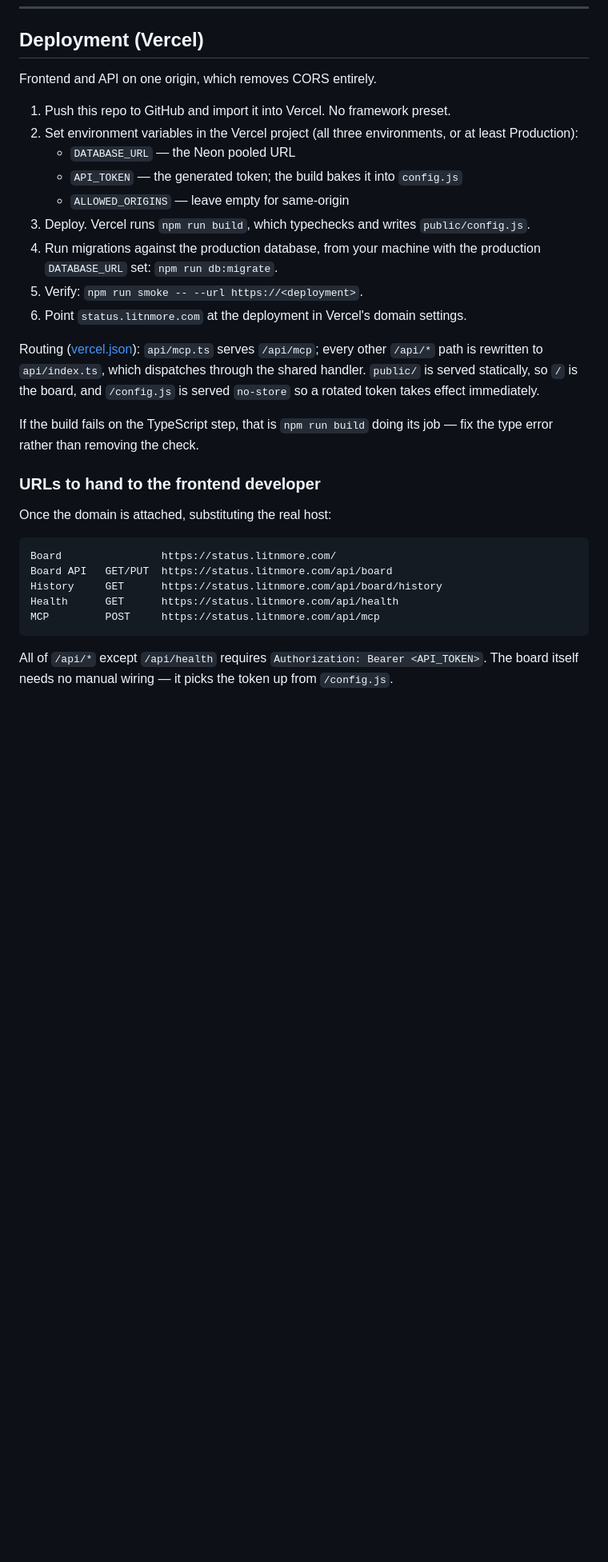
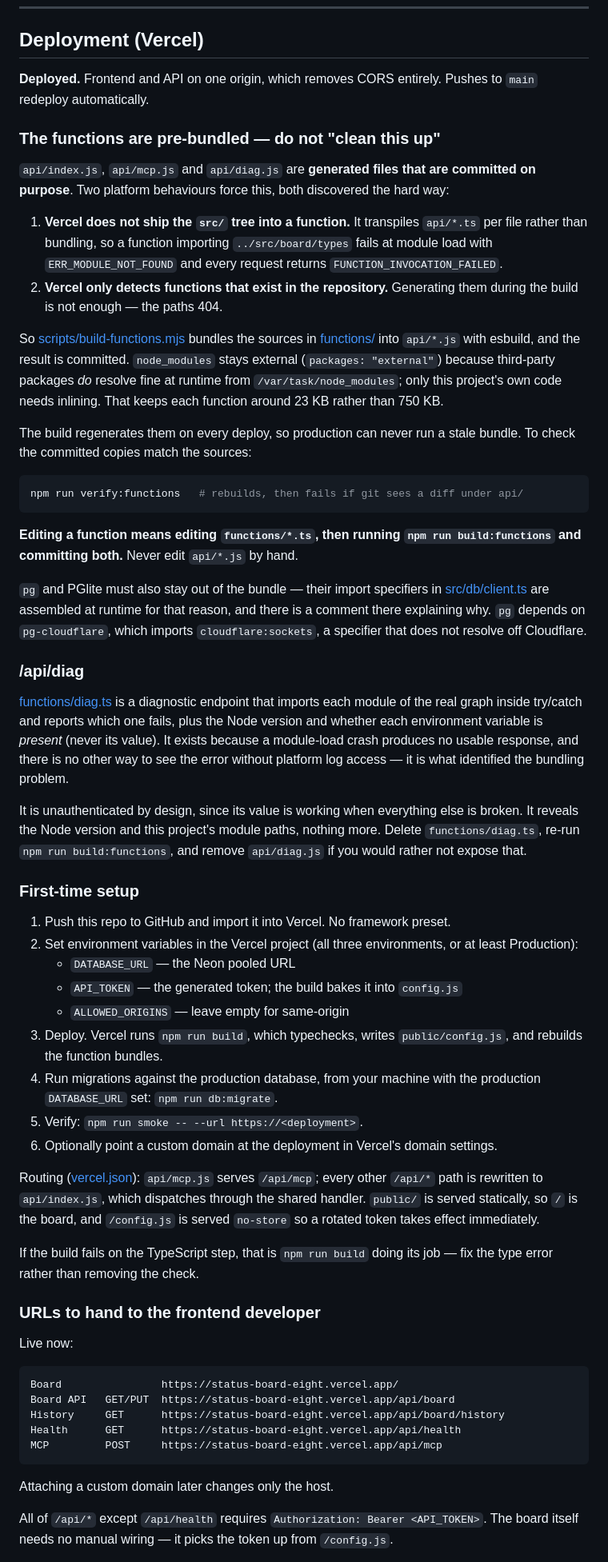
Before and after one commit to Georgekiama/status-board, a Markdown page: README.md, the part around one of its changes. Shown at 80% size. Drawn GitHub-style; blank space fills up the shorter version.

````diff
--- a/README.md
+++ b/README.md
@@ -374,7 +392,59 @@ board, so it is never less protected than the REST API.
 
 ## Deployment (Vercel)
 
-Frontend and API on one origin, which removes CORS entirely.
+**Deployed.** Frontend and API on one origin, which removes CORS entirely. Pushes
+to `main` redeploy automatically.
+
+### The functions are pre-bundled — do not "clean this up"
+
+`api/index.js`, `api/mcp.js` and `api/diag.js` are **generated files that are
+committed on purpose**. Two platform behaviours force this, both discovered the
+hard way:
+
+1. **Vercel does not ship the `src/` tree into a function.** It transpiles
+   `api/*.ts` per file rather than bundling, so a function importing
+   `../src/board/types` fails at module load with `ERR_MODULE_NOT_FOUND` and every
+   request returns `FUNCTION_INVOCATION_FAILED`.
+2. **Vercel only detects functions that exist in the repository.** Generating them
+   during the build is not enough — the paths 404.
+
+So [scripts/build-functions.mjs](scripts/build-functions.mjs) bundles the sources
+in [functions/](functions/) into `api/*.js` with esbuild, and the result is
+committed. `node_modules` stays external (`packages: "external"`) because
+third-party packages *do* resolve fine at runtime from `/var/task/node_modules`;
+only this project's own code needs inlining. That keeps each function around
+23 KB rather than 750 KB.
+
+The build regenerates them on every deploy, so production can never run a stale
+bundle. To check the committed copies match the sources:
+
+```bash
+npm run verify:functions   # rebuilds, then fails if git sees a diff under api/
+```
+
+**Editing a function means editing `functions/*.ts`, then running
+`npm run build:functions` and committing both.** Never edit `api/*.js` by hand.
+
+`pg` and PGlite must also stay out of the bundle — their import specifiers in
+[src/db/client.ts](src/db/client.ts) are assembled at runtime for that reason, and
+there is a comment there explaining why. `pg` depends on `pg-cloudflare`, which
+imports `cloudflare:sockets`, a specifier that does not resolve off Cloudflare.
+
+### /api/diag
+
+[functions/diag.ts](functions/diag.ts) is a diagnostic endpoint that imports each
+module of the real graph inside try/catch and reports which one fails, plus the
+Node version and whether each environment variable is *present* (never its
+value). It exists because a module-load crash produces no usable response, and
+there is no other way to see the error without platform log access — it is what
+identified the bundling problem.
+
+It is unauthenticated by design, since its value is working when everything else
+is broken. It reveals the Node version and this project's module paths, nothing
+more. Delete `functions/diag.ts`, re-run `npm run build:functions`, and remove
+`api/diag.js` if you would rather not expose that.
+
+### First-time setup
 
 1. Push this repo to GitHub and import it into Vercel. No framework preset.
 2. Set environment variables in the Vercel project (all three environments, or at
@@ -382,15 +452,15 @@ Frontend and API on one origin, which removes CORS entirely.
    - `DATABASE_URL` — the Neon pooled URL
    - `API_TOKEN` — the generated token; the build bakes it into `config.js`
    - `ALLOWED_ORIGINS` — leave empty for same-origin
-3. Deploy. Vercel runs `npm run build`, which typechecks and writes
-   `public/config.js`.
+3. Deploy. Vercel runs `npm run build`, which typechecks, writes
+   `public/config.js`, and rebuilds the function bundles.
 4. Run migrations against the production database, from your machine with the
    production `DATABASE_URL` set: `npm run db:migrate`.
 5. Verify: `npm run smoke -- --url https://<deployment>`.
-6. Point `status.litnmore.com` at the deployment in Vercel's domain settings.
+6. Optionally point a custom domain at the deployment in Vercel's domain settings.
 
-Routing ([vercel.json](vercel.json)): `api/mcp.ts` serves `/api/mcp`; every other
-`/api/*` path is rewritten to `api/index.ts`, which dispatches through the shared
+Routing ([vercel.json](vercel.json)): `api/mcp.js` serves `/api/mcp`; every other
+`/api/*` path is rewritten to `api/index.js`, which dispatches through the shared
 handler. `public/` is served statically, so `/` is the board, and `/config.js` is
 served `no-store` so a rotated token takes effect immediately.
 
@@ -399,15 +469,17 @@ fix the type error rather than removing the check.
 
 ### URLs to hand to the frontend developer
 
-Once the domain is attached, substituting the real host:
+Live now:
 
 ```
-Board                https://status.litnmore.com/
-Board API   GET/PUT  https://status.litnmore.com/api/board
-History     GET      https://status.litnmore.com/api/board/history
-Health      GET      https://status.litnmore.com/api/health
-MCP         POST     https://status.litnmore.com/api/mcp
+Board                https://status-board-eight.vercel.app/
+Board API   GET/PUT  https://status-board-eight.vercel.app/api/board
+History     GET      https://status-board-eight.vercel.app/api/board/history
+Health      GET      https://status-board-eight.vercel.app/api/health
+MCP         POST     https://status-board-eight.vercel.app/api/mcp
 ```
+
+Attaching a custom domain later changes only the host.
 
 All of `/api/*` except `/api/health` requires `Authorization: Bearer <API_TOKEN>`.
 The board itself needs no manual wiring — it picks the token up from `/config.js`.
````
Also changed, not shown: other parts of README.md (+55 -16 lines).
